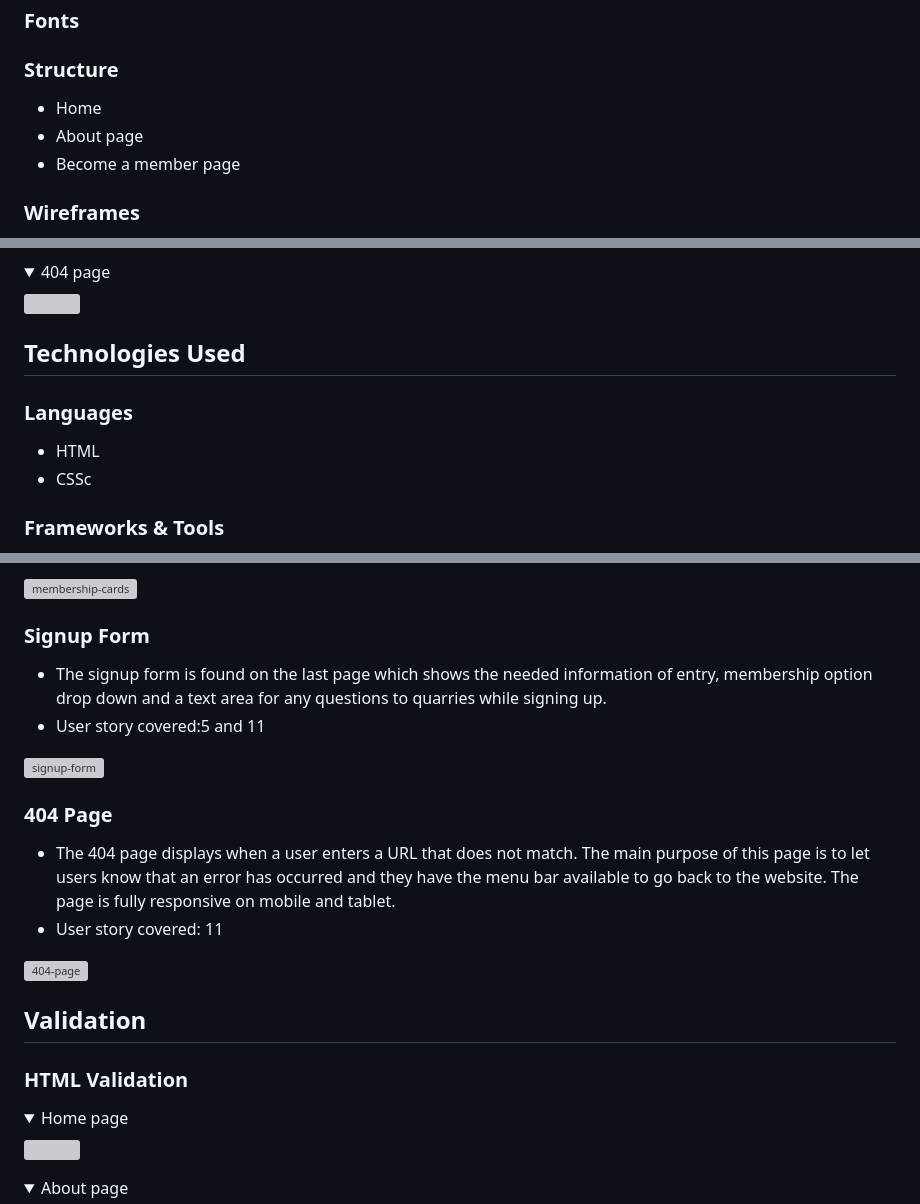
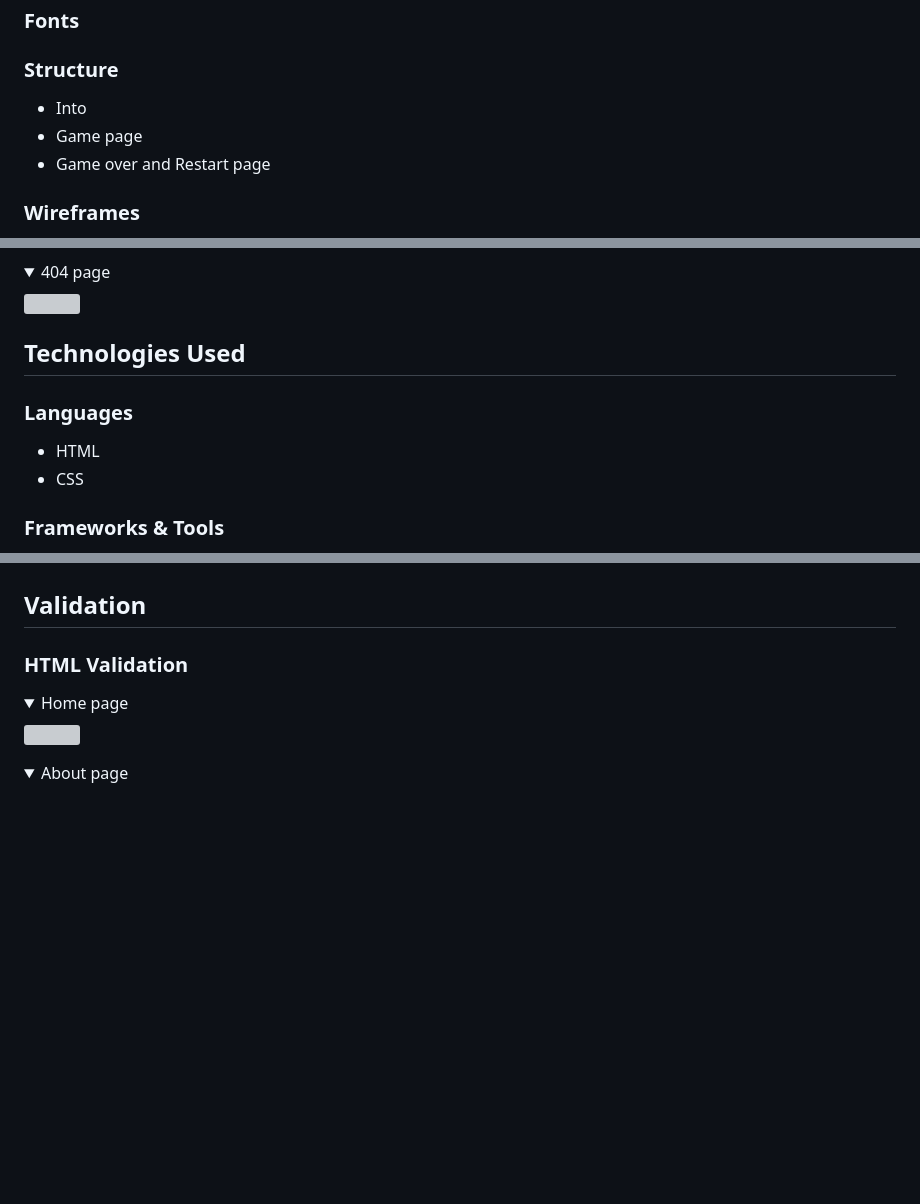
Before and after one commit to Ewie1/CI_PP2_HM, a Markdown page: README.md, 3 parts joined by grey strips. Rendered like a GitHub page; folded sections open; blank space fills up the shorter version; grey boxes are pictures that could not be loaded.

```diff
--- a/README.md
+++ b/README.md
@@ -116,9 +116,9 @@
 
 ### Structure
 
-- Home
-- About page
-- Become a member page
+- Into
+- Game page
+- Game over and Restart page
 
 ### Wireframes
 
@@ -147,7 +142,7 @@
 ### Languages
 
 - HTML
-- CSSc
+- CSS
 
 ### Frameworks & Tools
 - Git
@@ -223,17 +201,3 @@ gym needs and also a navigation bar which allow the user to freely navigate betw
-![membership-cards](docs/features/membership.PNG)
-
-### Signup Form
-- The signup form is found on the last page which shows the needed information of entry, membership option drop down and a text area for any questions to quarries while signing up.
-- User story covered:5 and 11
-
-![signup-form](docs/features/signupform.PNG)
-
-### 404 Page
-- The 404 page displays when a user enters a URL that does not match. The main purpose of this page is to let users know that an error has occurred and they have the menu bar available to go back to the website.
-The page is fully responsive on mobile and tablet.
-- User story covered: 11
-
-![404-page](docs/features/test-user-story/404page.PNG)
 
 ## Validation
 
```
Also changed, not shown: other parts of README.md (+16 -38 lines), docs/validations/cssvalidation.png (added), docs/validations/indexhtmlvalidation.png (added), docs/wireframes/intro-page.png (renamed from docs/wireframes/Intro-page.png).
